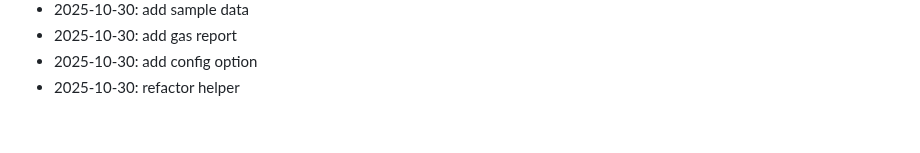
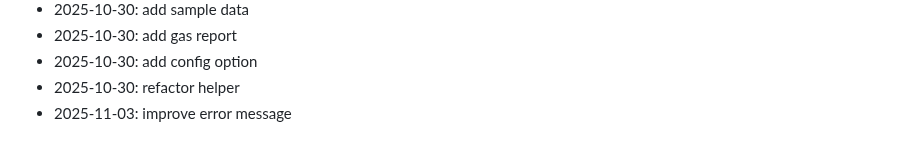
Before and after one commit to marinez01/dusk-raiders, a Markdown page: README.md, the part around the change. Rendered like a GitHub page.

Commit message:
improve error message

```diff
--- a/README.md
+++ b/README.md
@@ -245,3 +245,4 @@ npx hardhat compile
 - 2025-10-30: add gas report
 - 2025-10-30: add config option
 - 2025-10-30: refactor helper
+- 2025-11-03: improve error message
```
